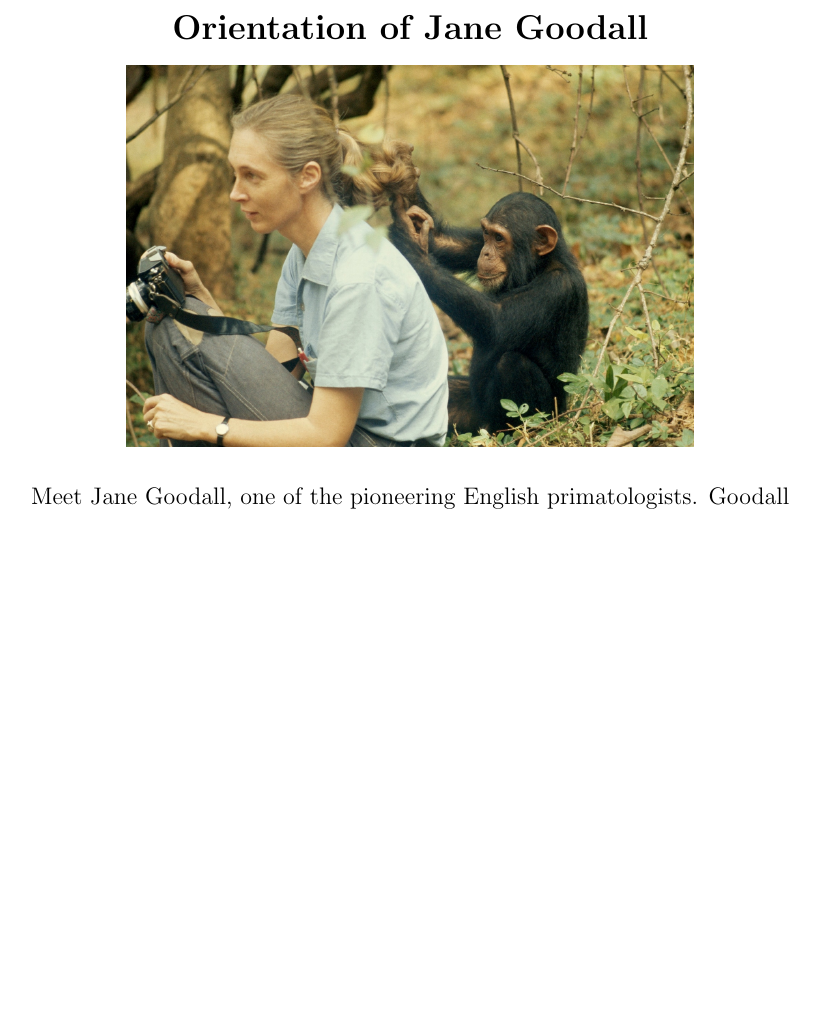
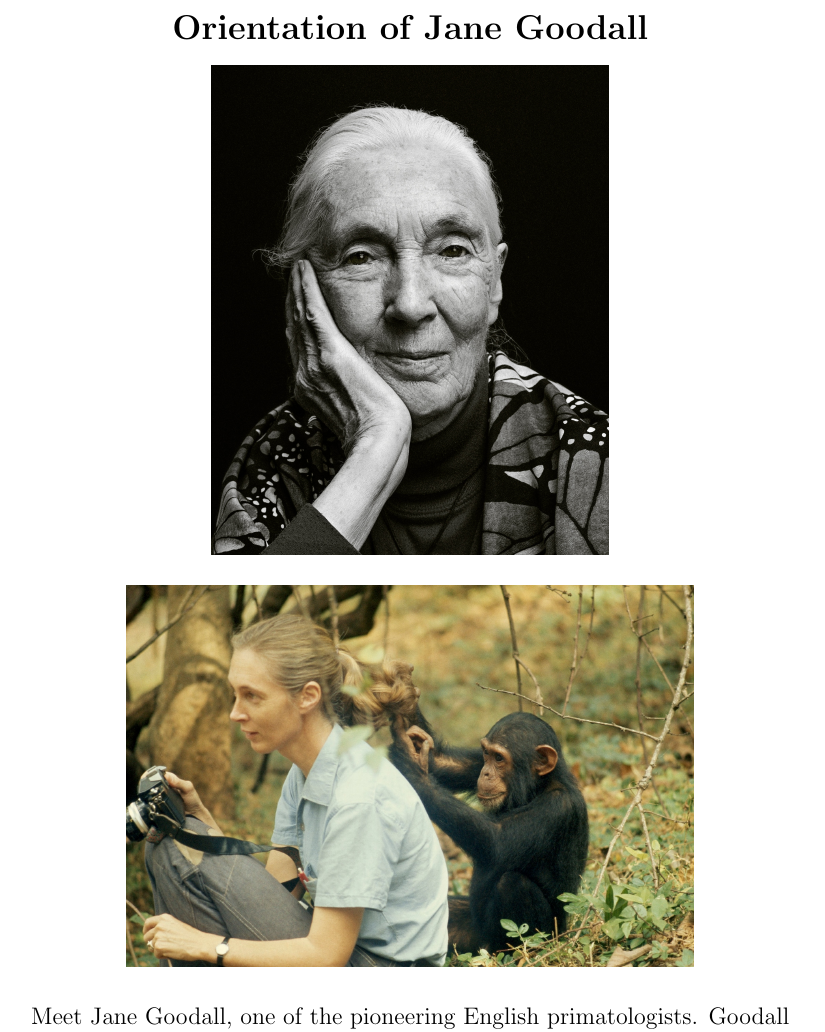
Before and after one commit to rayhan-wijaya/jane-goodall-script, a LaTeX document (jane-goodall/script.tex): part of page 2 of 5, cut so that both start at the same text, the shorter picture padded with empty space. Compiled offline with pdfLaTeX.

Commit message:
included main introduction image

```diff
--- a/jane-goodall/script.tex
+++ b/jane-goodall/script.tex
@@ -17,6 +17,12 @@
 \centering
 
 \section*{Orientation of Jane Goodall}
+
+\includegraphics[
+    width=7cm,
+    height=10cm,
+    keepaspectratio
+]{jane-goodall-introduction}
 
 \includegraphics[
     width=10cm,
```
